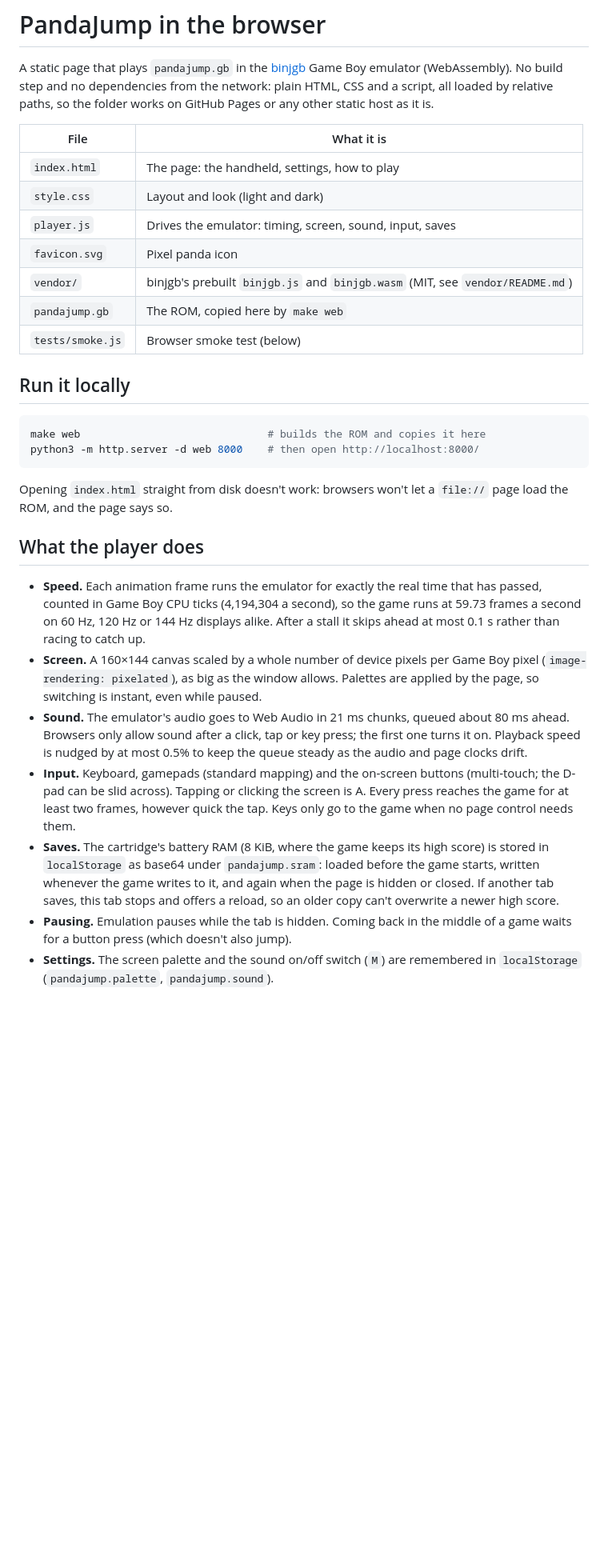
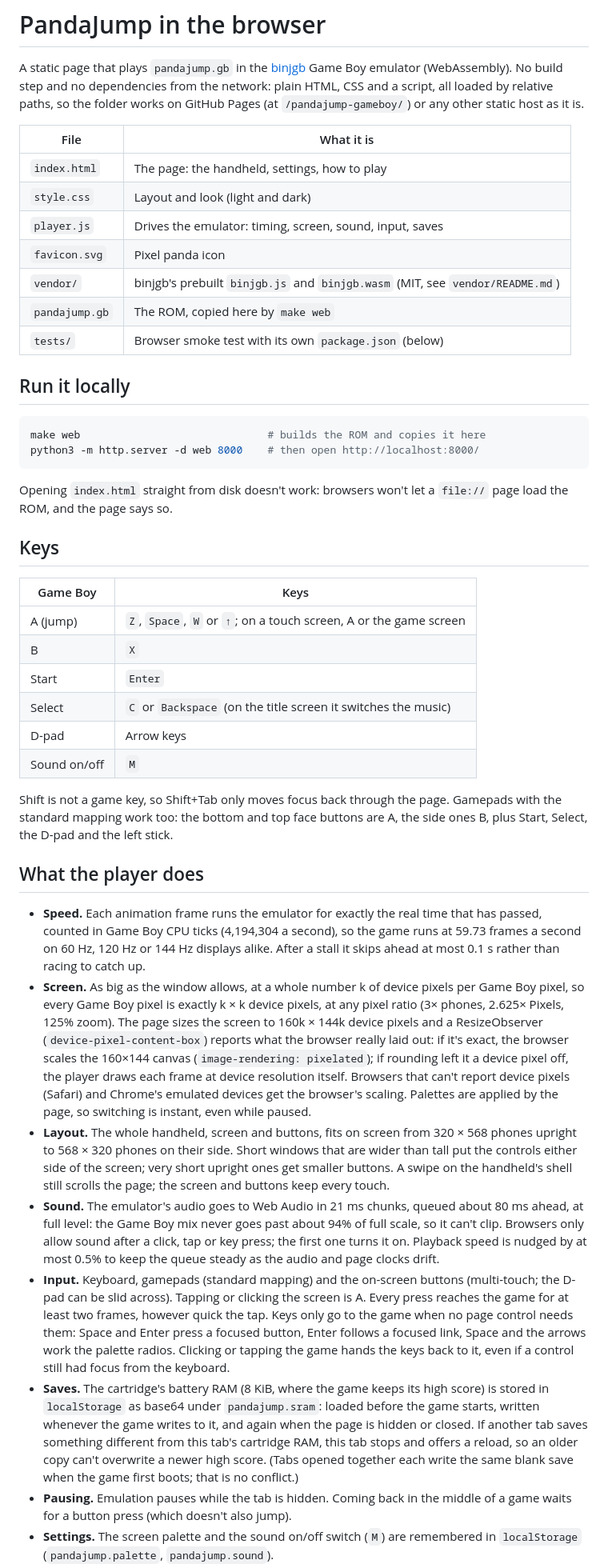
Before and after one commit to maxh213/pandajump-gameboy, a Markdown page: web/README.md, the part around one of its changes. Shown at 80% size. Rendered like a GitHub page; blank space fills up the shorter version.

Commit message:
web/README.md: keys, exact pixels, layouts, sound level, new tests
Document what this round changed for users and developers: the key
table (Select is C or Backspace, Shift is left alone), how the screen
stays at exactly k x k device pixels, the short-screen layouts and
scrolling from the shell, the full sound level, clicking the game to
take the keys back, the two-tab rule, and the smoke test's checks and
how to run it from web/tests with its own package.json.

Co-Authored-By: Claude Opus 5.5 <noreply@anthropic.com>
Claude-Session: https://claude.ai/code/session_011Dpyki5VJfrv6bANLSLJ3u

```diff
--- a/web/README.md
+++ b/web/README.md
@@ -3,7 +3,8 @@
 A static page that plays `pandajump.gb` in the [binjgb](https://github.com/binji/binjgb)
 Game Boy emulator (WebAssembly). No build step and no dependencies from the
 network: plain HTML, CSS and a script, all loaded by relative paths, so the
-folder works on GitHub Pages or any other static host as it is.
+folder works on GitHub Pages (at `/pandajump-gameboy/`) or any other static
+host as it is.
 
 | File | What it is |
 |------|------------|
@@ -13,7 +14,7 @@ folder works on GitHub Pages or any other static host as it is.
 | `favicon.svg` | Pixel panda icon |
 | `vendor/` | binjgb's prebuilt `binjgb.js` and `binjgb.wasm` (MIT, see `vendor/README.md`) |
 | `pandajump.gb` | The ROM, copied here by `make web` |
-| `tests/smoke.js` | Browser smoke test (below) |
+| `tests/` | Browser smoke test with its own `package.json` (below) |
 
 ## Run it locally
 
@@ -25,28 +26,63 @@ python3 -m http.server -d web 8000    # then open http://localhost:8000/
 Opening `index.html` straight from disk doesn't work: browsers won't let a
 `file://` page load the ROM, and the page says so.
 
+## Keys
+
+| Game Boy | Keys |
+|----------|------|
+| A (jump) | `Z`, `Space`, `W` or `↑`; on a touch screen, A or the game screen |
+| B | `X` |
+| Start | `Enter` |
+| Select | `C` or `Backspace` (on the title screen it switches the music) |
+| D-pad | Arrow keys |
+| Sound on/off | `M` |
+
+Shift is not a game key, so Shift+Tab only moves focus back through the
+page. Gamepads with the standard mapping work too: the bottom and top face
+buttons are A, the side ones B, plus Start, Select, the D-pad and the left
+stick.
+
 ## What the player does
 
 - **Speed.** Each animation frame runs the emulator for exactly the real time
   that has passed, counted in Game Boy CPU ticks (4,194,304 a second), so the
   game runs at 59.73 frames a second on 60 Hz, 120 Hz or 144 Hz displays alike.
   After a stall it skips ahead at most 0.1 s rather than racing to catch up.
-- **Screen.** A 160×144 canvas scaled by a whole number of device pixels per
-  Game Boy pixel (`image-rendering: pixelated`), as big as the window allows.
-  Palettes are applied by the page, so switching is instant, even while paused.
+- **Screen.** As big as the window allows, at a whole number k of device
+  pixels per Game Boy pixel, so every Game Boy pixel is exactly k × k device
+  pixels, at any pixel ratio (3× phones, 2.625× Pixels, 125% zoom). The page
+  sizes the screen to 160k × 144k device pixels and a ResizeObserver
+  (`device-pixel-content-box`) reports what the browser really laid out: if
+  it's exact, the browser scales the 160×144 canvas (`image-rendering:
+  pixelated`); if rounding left it a device pixel off, the player draws each
+  frame at device resolution itself. Browsers that can't report device pixels
+  (Safari) and Chrome's emulated devices get the browser's scaling. Palettes
+  are applied by the page, so switching is instant, even while paused.
+- **Layout.** The whole handheld, screen and buttons, fits on screen from
+  320 × 568 phones upright to 568 × 320 phones on their side. Short windows
+  that are wider than tall put the controls either side of the screen; very
+  short upright ones get smaller buttons. A swipe on the handheld's shell
+  still scrolls the page; the screen and buttons keep every touch.
 - **Sound.** The emulator's audio goes to Web Audio in 21 ms chunks, queued
-  about 80 ms ahead. Browsers only allow sound after a click, tap or key press;
-  the first one turns it on. Playback speed is nudged by at most 0.5% to keep
-  the queue steady as the audio and page clocks drift.
+  about 80 ms ahead, at full level: the Game Boy mix never goes past about
+  94% of full scale, so it can't clip. Browsers only allow sound after a
+  click, tap or key press; the first one turns it on. Playback speed is
+  nudged by at most 0.5% to keep the queue steady as the audio and page
+  clocks drift.
 - **Input.** Keyboard, gamepads (standard mapping) and the on-screen buttons
   (multi-touch; the D-pad can be slid across). Tapping or clicking the screen
   is A. Every press reaches the game for at least two frames, however quick
-  the tap. Keys only go to the game when no page control needs them.
+  the tap. Keys only go to the game when no page control needs them: Space
+  and Enter press a focused button, Enter follows a focused link, Space and
+  the arrows work the palette radios. Clicking or tapping the game hands the
+  keys back to it, even if a control still had focus from the keyboard.
 - **Saves.** The cartridge's battery RAM (8 KiB, where the game keeps its high
   score) is stored in `localStorage` as base64 under `pandajump.sram`: loaded
   before the game starts, written whenever the game writes to it, and again
-  when the page is hidden or closed. If another tab saves, this tab stops and
-  offers a reload, so an older copy can't overwrite a newer high score.
+  when the page is hidden or closed. If another tab saves something different
+  from this tab's cartridge RAM, this tab stops and offers a reload, so an
+  older copy can't overwrite a newer high score. (Tabs opened together each
+  write the same blank save when the game first boots; that is no conflict.)
 - **Pausing.** Emulation pauses while the tab is hidden. Coming back in the
   middle of a game waits for a button press (which doesn't also jump).
 - **Settings.** The screen palette and the sound on/off switch (`M`) are
```
Also changed, not shown: other parts of web/README.md (+30 -6 lines).
